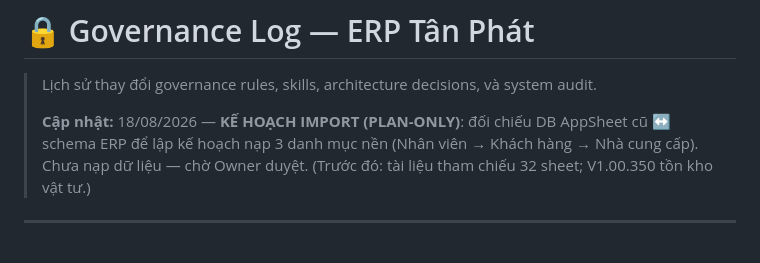
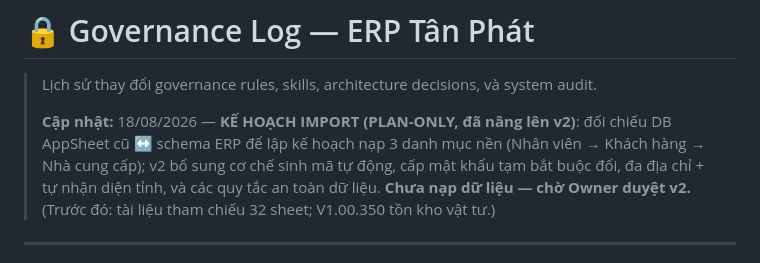
Before and after one commit to irissnss/Baocaoerptanphat, a Markdown page: GOVERNANCE-LOG.md, the part around the change. Rendered like a GitHub page.

Commit message:
docs: plan import AppSheet nang len v2 (PLAN-ONLY, cho Owner duyet)
Co-Authored-By: Claude Opus 4.8 <noreply@anthropic.com>

```diff
--- a/GOVERNANCE-LOG.md
+++ b/GOVERNANCE-LOG.md
@@ -2,7 +2,7 @@
 
 > Lịch sử thay đổi governance rules, skills, architecture decisions, và system audit.
 >
-> **Cập nhật:** 18/08/2026 — **KẾ HOẠCH IMPORT (PLAN-ONLY)**: đối chiếu DB AppSheet cũ ↔ schema ERP để lập kế hoạch nạp 3 danh mục nền (Nhân viên → Khách hàng → Nhà cung cấp). Chưa nạp dữ liệu — chờ Owner duyệt. (Trước đó: tài liệu tham chiếu 32 sheet; V1.00.350 tồn kho vật tư.)
+> **Cập nhật:** 18/08/2026 — **KẾ HOẠCH IMPORT (PLAN-ONLY, đã nâng lên v2)**: đối chiếu DB AppSheet cũ ↔ schema ERP để lập kế hoạch nạp 3 danh mục nền (Nhân viên → Khách hàng → Nhà cung cấp); v2 bổ sung cơ chế sinh mã tự động, cấp mật khẩu tạm bắt buộc đổi, đa địa chỉ + tự nhận diện tỉnh, và các quy tắc an toàn dữ liệu. **Chưa nạp dữ liệu — chờ Owner duyệt v2.** (Trước đó: tài liệu tham chiếu 32 sheet; V1.00.350 tồn kho vật tư.)
 
 ---
 
```
